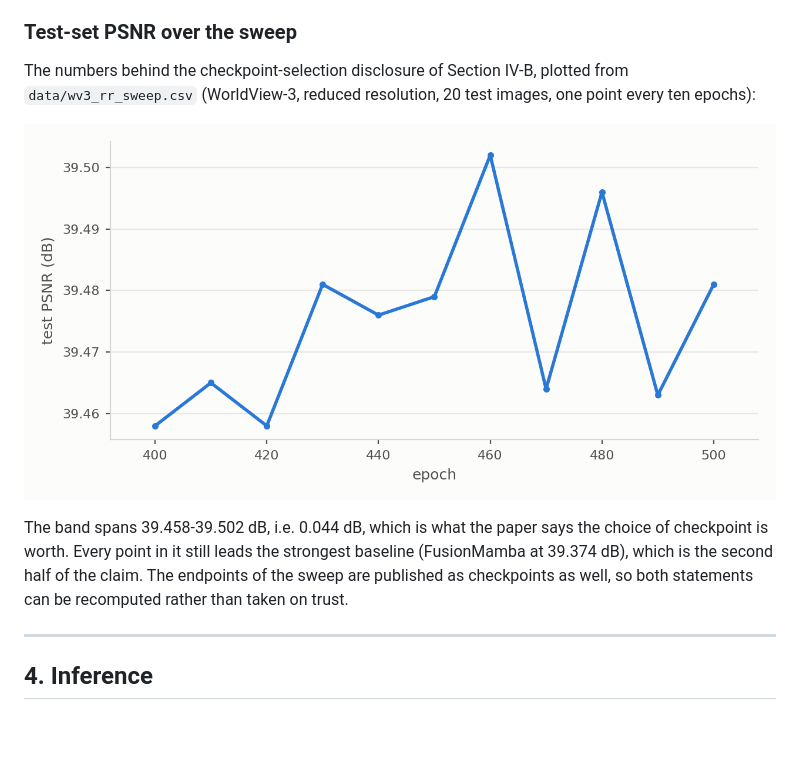
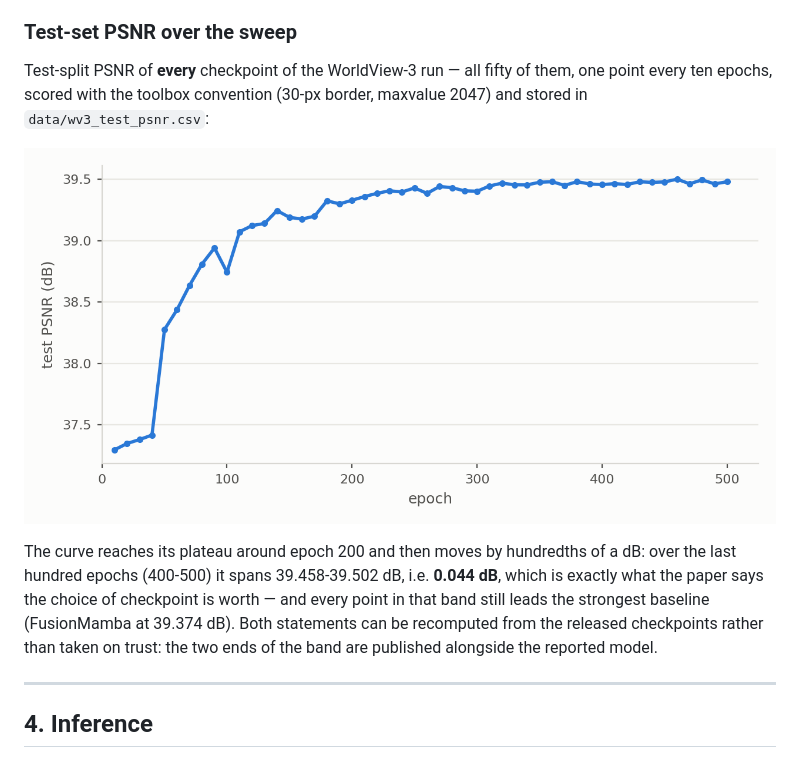
Before and after one commit to KagUYa66/S2WMamba, a Markdown page: README.md, the part around the change. Rendered like a GitHub page; pictures changed too: figures/wv3_test_psnr.png; blank space fills up the shorter version.

Commit message:
Publish the test-split PSNR of all fifty WorldView-3 checkpoints
One point every ten epochs, scored with the toolbox convention. Over epochs 400-500
the band spans 0.044 dB, matching the disclosure in Section IV-B; every point still
leads the strongest baseline.

```diff
--- a/README.md
+++ b/README.md
@@ -137,17 +137,18 @@ on `valid_wv3.h5` — the split that is never used for gradient updates.
 
 ### Test-set PSNR over the sweep
 
-The numbers behind the checkpoint-selection disclosure of Section IV-B, plotted from
-`data/wv3_rr_sweep.csv` (WorldView-3, reduced resolution, 20 test images, one point
-every ten epochs):
+Test-split PSNR of **every** checkpoint of the WorldView-3 run — all fifty of them,
+one point every ten epochs, scored with the toolbox convention (30-px border,
+maxvalue 2047) and stored in `data/wv3_test_psnr.csv`:
 
 ![test PSNR sweep](figures/wv3_test_psnr.png)
 
-The band spans 39.458-39.502 dB, i.e. 0.044 dB, which is what the paper says the
-choice of checkpoint is worth. Every point in it still leads the strongest baseline
-(FusionMamba at 39.374 dB), which is the second half of the claim. The endpoints of
-the sweep are published as checkpoints as well, so both statements can be recomputed
-rather than taken on trust.
+The curve reaches its plateau around epoch 200 and then moves by hundredths of a dB:
+over the last hundred epochs (400-500) it spans 39.458-39.502 dB, i.e. **0.044 dB**,
+which is exactly what the paper says the choice of checkpoint is worth — and every
+point in that band still leads the strongest baseline (FusionMamba at 39.374 dB).
+Both statements can be recomputed from the released checkpoints rather than taken on
+trust: the two ends of the band are published alongside the reported model.
 
 ---
 
```
Also changed, not shown: 5 other files.
